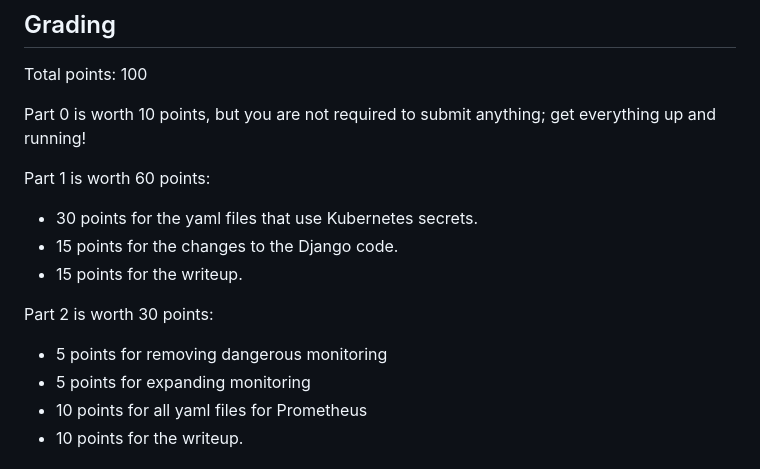
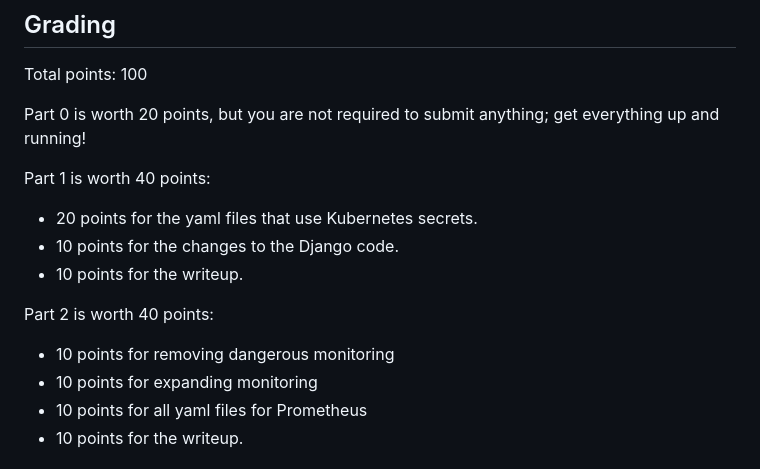
Before and after one commit to NYUAppSec/appsec_hw3, a Markdown page: README.md, the part around the change printed below. GitHub-like rendering.

Commit message:
Updating rubric

```diff
--- a/README.md
+++ b/README.md
@@ -250,18 +248,18 @@ Hints:
 
 Total points: 100
 
-Part 0 is worth 10 points, but you are not required to submit anything; get everything up and running!
+Part 0 is worth 20 points, but you are not required to submit anything; get everything up and running!
 
-Part 1 is worth 60 points:
+Part 1 is worth 40 points:
 
-* 30 points for the yaml files that use Kubernetes secrets.
-* 15 points for the changes to the Django code.
-* 15 points for the writeup.
+* 20 points for the yaml files that use Kubernetes secrets.
+* 10 points for the changes to the Django code.
+* 10 points for the writeup.
 
-Part 2 is worth 30 points:
+Part 2 is worth 40 points:
 
-* 5 points for removing dangerous monitoring
-* 5 points for expanding monitoring
+* 10 points for removing dangerous monitoring
+* 10 points for expanding monitoring
 * 10 points for all yaml files for Prometheus
 * 10 points for the writeup.
 
```
Also changed, not shown: other parts of README.md (+3 -5 lines).
